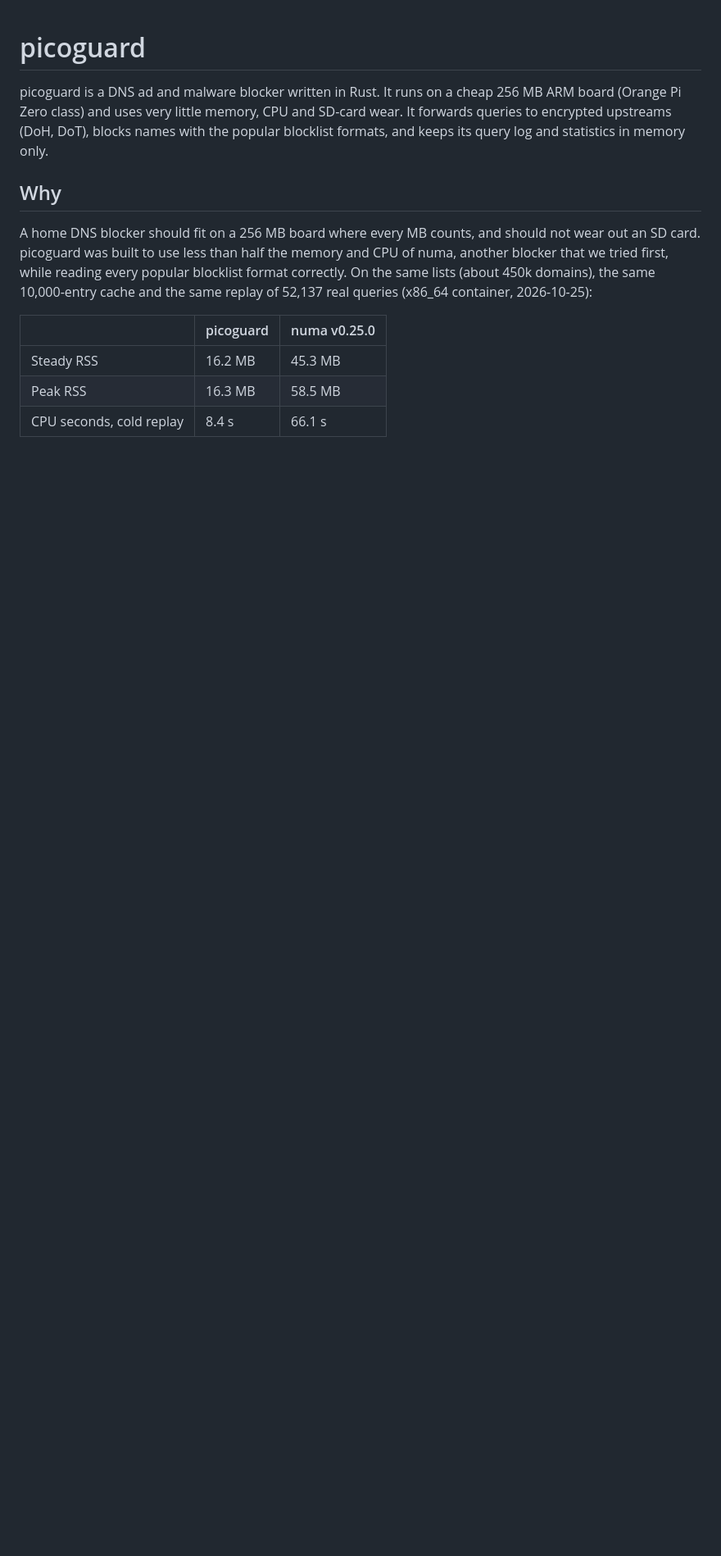
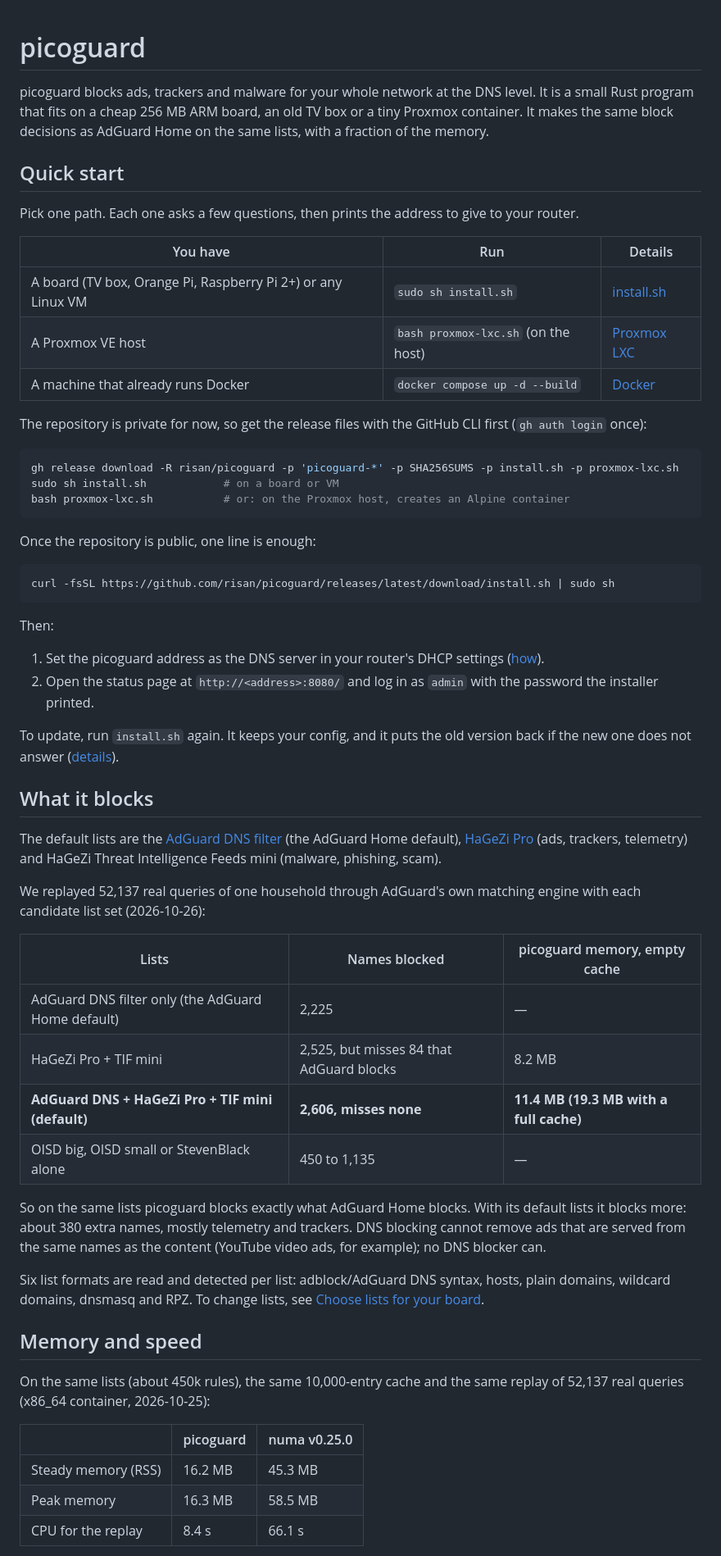
Before and after one commit to risan/picoguard, a Markdown page: README.md, the part around one of its changes. Shown at 82% size. Rendered like a GitHub page; blank space fills up the shorter version.

````diff
--- a/README.md
+++ b/README.md
@@ -1,21 +1,77 @@
 # picoguard
 
-picoguard is a DNS ad and malware blocker written in Rust. It runs on a cheap 256 MB ARM board
-(Orange Pi Zero class) and uses very little memory, CPU and SD-card wear. It forwards queries to
-encrypted upstreams (DoH, DoT), blocks names with the popular blocklist formats, and keeps its
-query log and statistics in memory only.
+picoguard blocks ads, trackers and malware for your whole network at the DNS level. It is a small
+Rust program that fits on a cheap 256 MB ARM board, an old TV box or a tiny Proxmox container. It
+makes the same block decisions as AdGuard Home on the same lists, with a fraction of the memory.
 
-## Why
+## Quick start
 
-A home DNS blocker should fit on a 256 MB board where every MB counts, and should not wear out an
-SD card. picoguard was built to use less than half the memory and CPU of numa, another blocker
-that we tried first, while reading every popular blocklist format correctly. On the same lists (about 450k
-domains), the same 10,000-entry cache and the same replay of 52,137 real queries (x86_64
-container, 2026-10-25):
+Pick one path. Each one asks a few questions, then prints the address to give to your router.
+
+| You have | Run | Details |
+|---|---|---|
+| A board (TV box, Orange Pi, Raspberry Pi 2+) or any Linux VM | `sudo sh install.sh` | [install.sh](docs/install.md#install-on-a-board-or-vm-with-installsh) |
+| A Proxmox VE host | `bash proxmox-lxc.sh` (on the host) | [Proxmox LXC](docs/install.md#install-in-a-proxmox-lxc) |
+| A machine that already runs Docker | `docker compose up -d --build` | [Docker](docs/install.md#run-in-docker) |
+
+The repository is private for now, so get the release files with the GitHub CLI first
+(`gh auth login` once):
+
+```sh
+gh release download -R risan/picoguard -p 'picoguard-*' -p SHA256SUMS -p install.sh -p proxmox-lxc.sh
+sudo sh install.sh            # on a board or VM
+bash proxmox-lxc.sh           # or: on the Proxmox host, creates an Alpine container
+```
+
+Once the repository is public, one line is enough:
+
+```sh
+curl -fsSL https://github.com/risan/picoguard/releases/latest/download/install.sh | sudo sh
+```
+
+Then:
+
+1. Set the picoguard address as the DNS server in your router's DHCP settings
+   ([how](docs/install.md#3-point-your-network-at-picoguard)).
+2. Open the status page at `http://<address>:8080/` and log in as `admin` with the password the
+   installer printed.
+
+To update, run `install.sh` again. It keeps your config, and it puts the old version back if the
+new one does not answer ([details](docs/install.md#update-picoguard)).
+
+## What it blocks
+
+The default lists are the [AdGuard DNS filter](https://github.com/AdguardTeam/AdGuardSDNSFilter)
+(the AdGuard Home default), [HaGeZi Pro](https://github.com/hagezi/dns-blocklists) (ads, trackers,
+telemetry) and HaGeZi Threat Intelligence Feeds mini (malware, phishing, scam).
+
+We replayed 52,137 real queries of one household through AdGuard's own matching engine with each
+candidate list set (2026-10-26):
+
+| Lists | Names blocked | picoguard memory, empty cache |
+|---|---|---|
+| AdGuard DNS filter only (the AdGuard Home default) | 2,225 | — |
+| HaGeZi Pro + TIF mini | 2,525, but misses 84 that AdGuard blocks | 8.2 MB |
+| **AdGuard DNS + HaGeZi Pro + TIF mini (default)** | **2,606, misses none** | **11.4 MB (19.3 MB with a full cache)** |
+| OISD big, OISD small or StevenBlack alone | 450 to 1,135 | — |
+
+So on the same lists picoguard blocks exactly what AdGuard Home blocks. With its default lists it
+blocks more: about 380 extra names, mostly telemetry and trackers. DNS blocking cannot remove ads
+that are served from the same names as the content (YouTube video ads, for example); no DNS
+blocker can.
+
+Six list formats are read and detected per list: adblock/AdGuard DNS syntax, hosts, plain
+domains, wildcard domains, dnsmasq and RPZ. To change lists, see
+[Choose lists for your board](docs/configuration.md#choose-lists-for-your-board).
+
+## Memory and speed
+
+On the same lists (about 450k rules), the same 10,000-entry cache and the same replay of 52,137
+real queries (x86_64 container, 2026-10-25):
 
 | | picoguard | numa v0.25.0 |
 |---|---|---|
-| Steady RSS | 16.2 MB | 45.3 MB |
-| Peak RSS | 16.3 MB | 58.5 MB |
-| CPU seconds, cold replay | 8.4 s | 66.1 s |
+| Steady memory (RSS) | 16.2 MB | 45.3 MB |
+| Peak memory | 16.3 MB | 58.5 MB |
+| CPU for the replay | 8.4 s | 66.1 s |
 
````
Also changed, not shown: other parts of README.md (+63 -40 lines).
